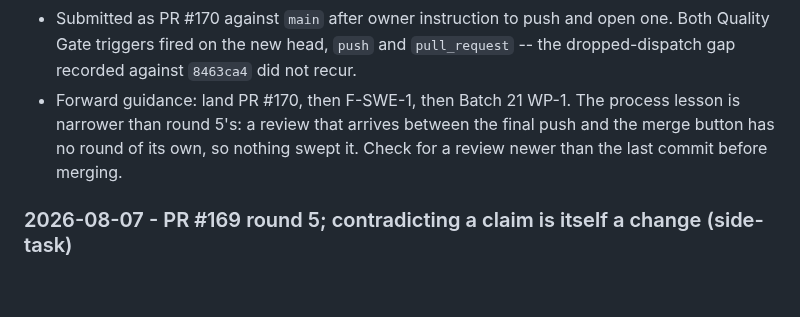
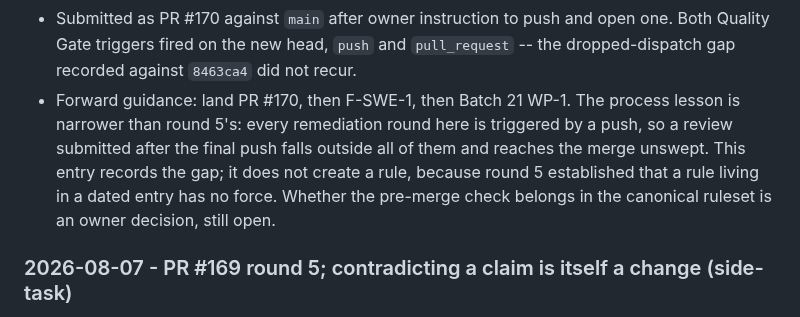
Before and after one commit to pterw/ScrobbleScope, a Markdown page: PLAYBOOK.md, the part around the change. Rendered like a GitHub page; blank space fills up the shorter version.

Commit message:
docs: state guard rationale without issuing rules outside AGENTS.md
Two additions from the preceding commits were written in the imperative and
so read as standing rules, in documents that carry no rule-making authority.

The guard implementation plan said not to relax the branch value class. A
plan's own steps are instructions for executing that plan, but a prohibition
on all future changes is a rule, and rules are owned by AGENTS.md. The
consequence is now stated instead: relaxing the class restores the forgery.

The Section 4 entry told the reader to check for a review newer than the
last commit before merging. Round 5 established that this repository treats
a dated entry as non-normative, and that a rule recorded there is duly
regressed by later rounds -- so the sentence both exceeded the document's
role and would not have bound anyone. The entry now records the structural
gap it observed, that remediation rounds are push-triggered and a review
submitted after the final push falls outside all of them, and marks the
question of a canonical pre-merge check as an open owner decision.

```diff
--- a/PLAYBOOK.md
+++ b/PLAYBOOK.md
@@ -273,9 +273,12 @@ non-current operational logs. Older dated entries live in
   `pull_request` -- the dropped-dispatch gap recorded against `8463ca4` did
   not recur.
 - Forward guidance: land PR #170, then F-SWE-1, then Batch 21 WP-1. The
-  process lesson is narrower than round 5's: a review that arrives between
-  the final push and the merge button has no round of its own, so nothing
-  swept it. Check for a review newer than the last commit before merging.
+  process lesson is narrower than round 5's: every remediation round here is
+  triggered by a push, so a review submitted after the final push falls
+  outside all of them and reaches the merge unswept. This entry records the
+  gap; it does not create a rule, because round 5 established that a rule
+  living in a dated entry has no force. Whether the pre-merge check belongs
+  in the canonical ruleset is an owner decision, still open.
 
 ### 2026-08-07 - PR #169 round 5; contradicting a claim is itself a change (side-task)
 
```
Also changed, not shown: 1 other file.
